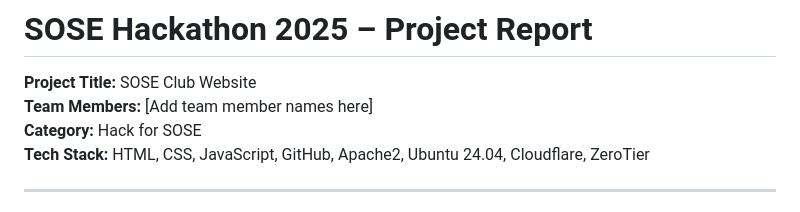
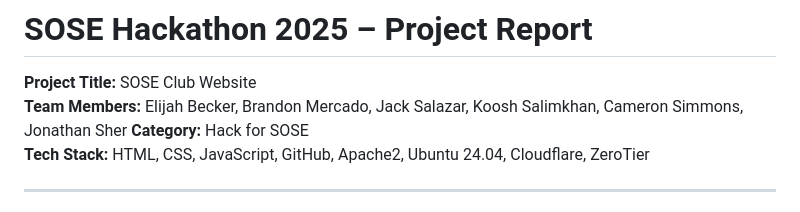
Before and after one commit to Csimmons117/hackathon-sose-2025, a Markdown page: README.md, the part around the change. Drawn GitHub-style.

Commit message:
add team member names

```diff
--- a/README.md
+++ b/README.md
@@ -1,6 +1,6 @@
 # SOSE Hackathon 2025 – Project Report
 **Project Title:** SOSE Club Website
-**Team Members:** [Add team member names here]
+**Team Members:** Elijah Becker, Brandon Mercado, Jack Salazar, Koosh Salimkhan, Cameron Simmons, Jonathan Sher
 **Category:** Hack for SOSE
 **Tech Stack:** HTML, CSS, JavaScript, GitHub, Apache2, Ubuntu 24.04, Cloudflare, ZeroTier
 
```
